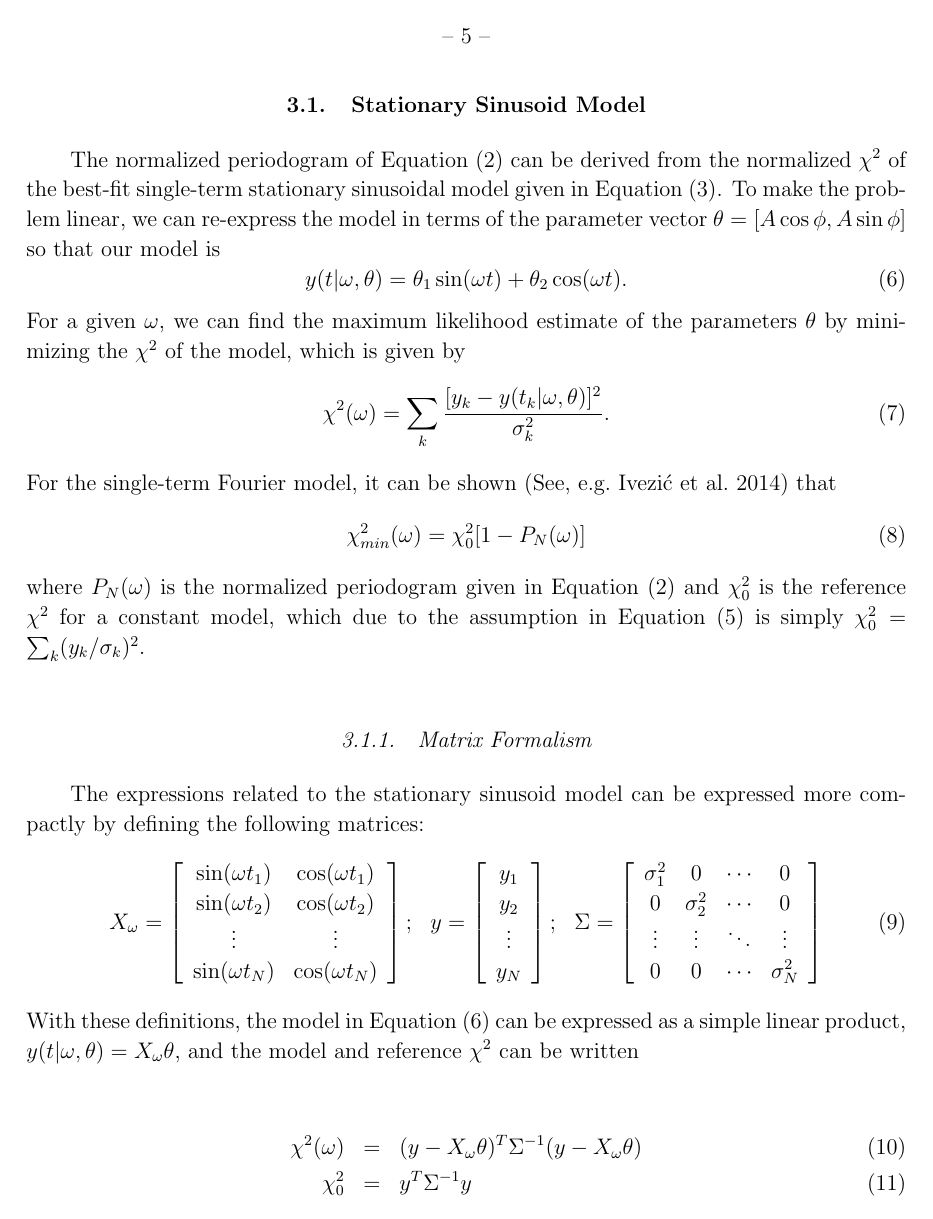
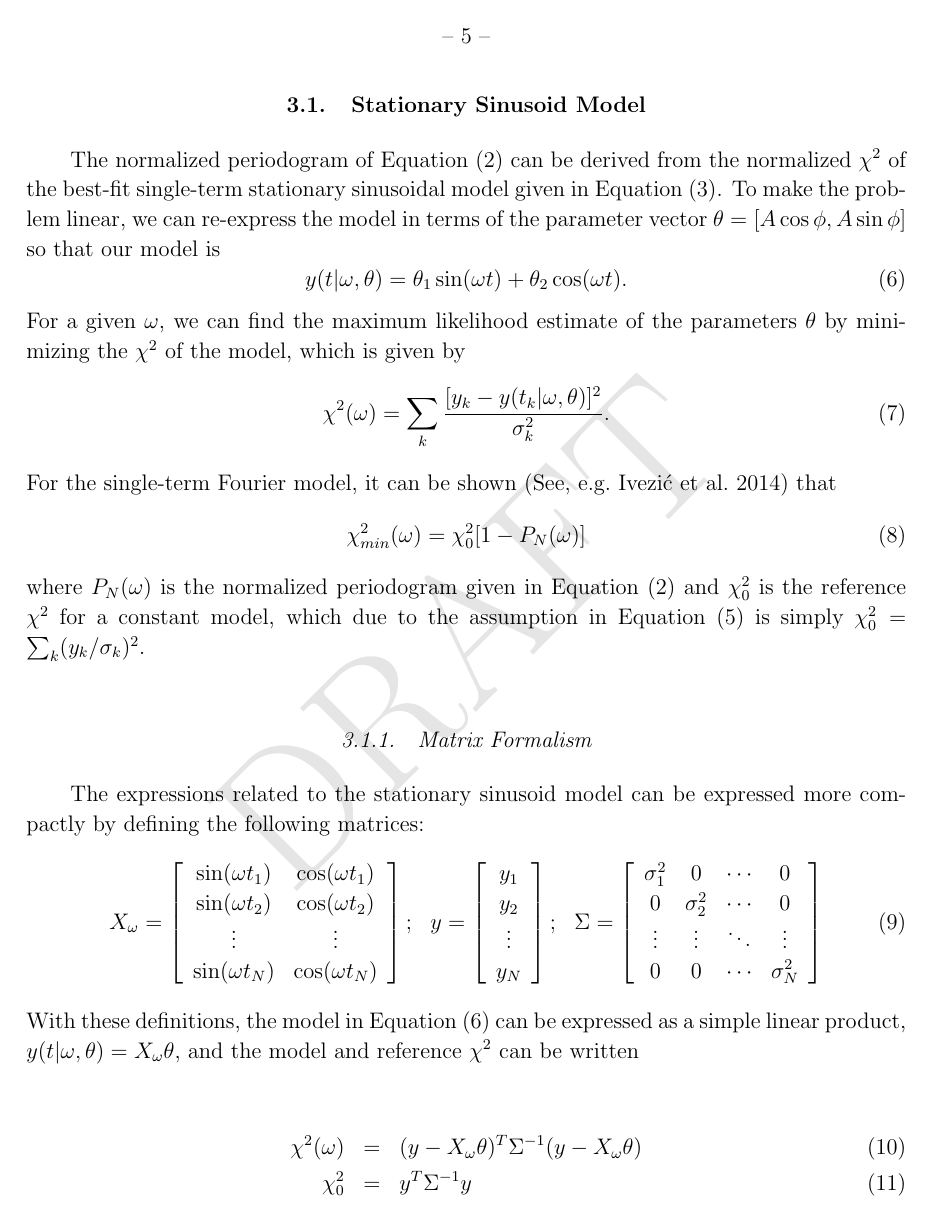
Before and after one commit to jakevdp/multiband_LS, a LaTeX paper (writeup/paper.tex): page 5 of 27. Compiled offline with pdfLaTeX.

Commit message:
enable draft watermark

```diff
--- a/writeup/paper.tex
+++ b/writeup/paper.tex
@@ -29,9 +29,9 @@
     }
 
 % Draft watermark:
-%\usepackage{draftwatermark}
-%\SetWatermarkLightness{0.9}
-%\SetWatermarkScale{4}
+\usepackage{draftwatermark}
+\SetWatermarkLightness{0.9}
+\SetWatermarkScale{4}
 
 % Some macros
 \newcommand{\todo}[1]{{\color{red} [TODO: #1]}}
```
